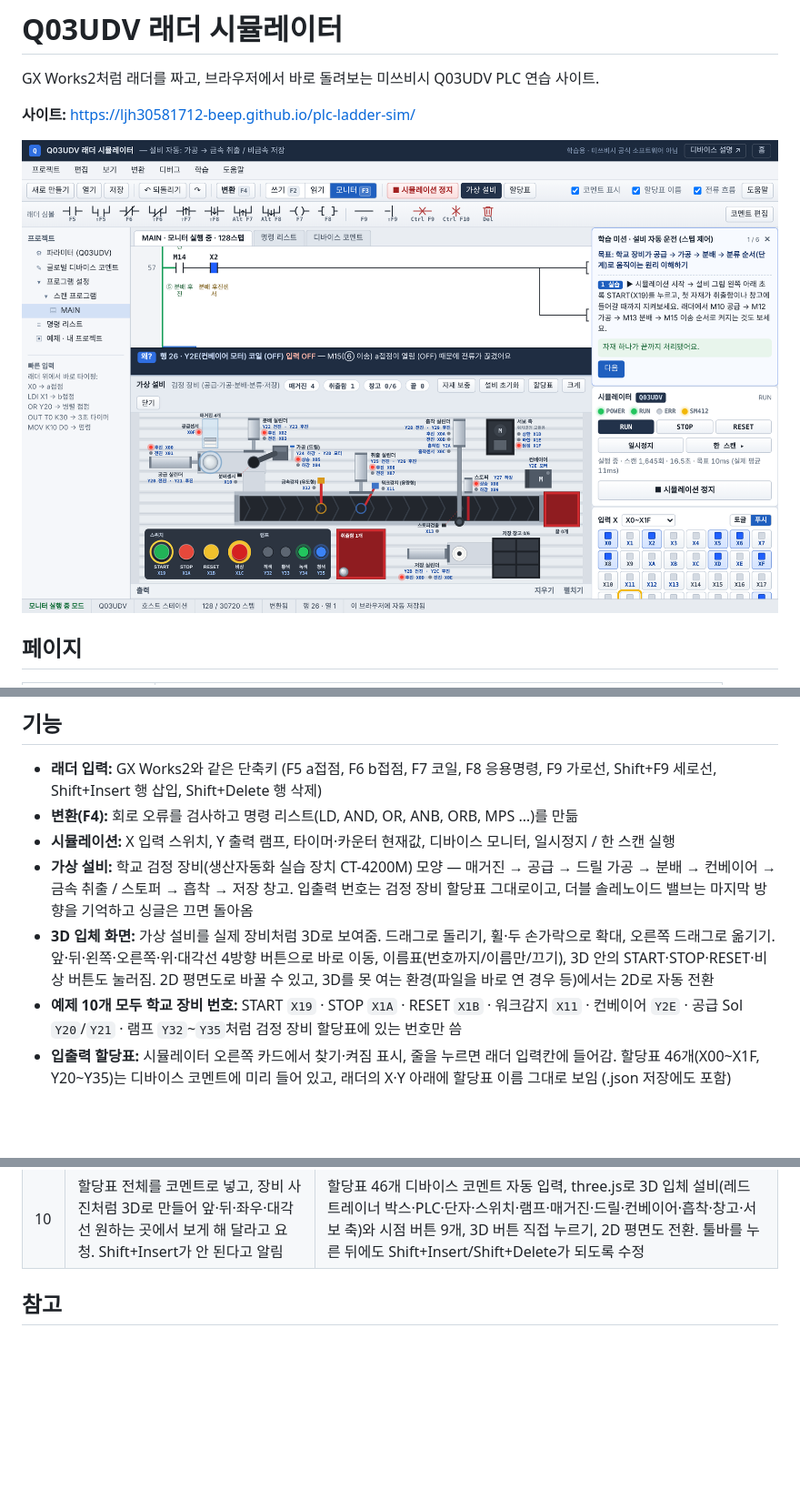
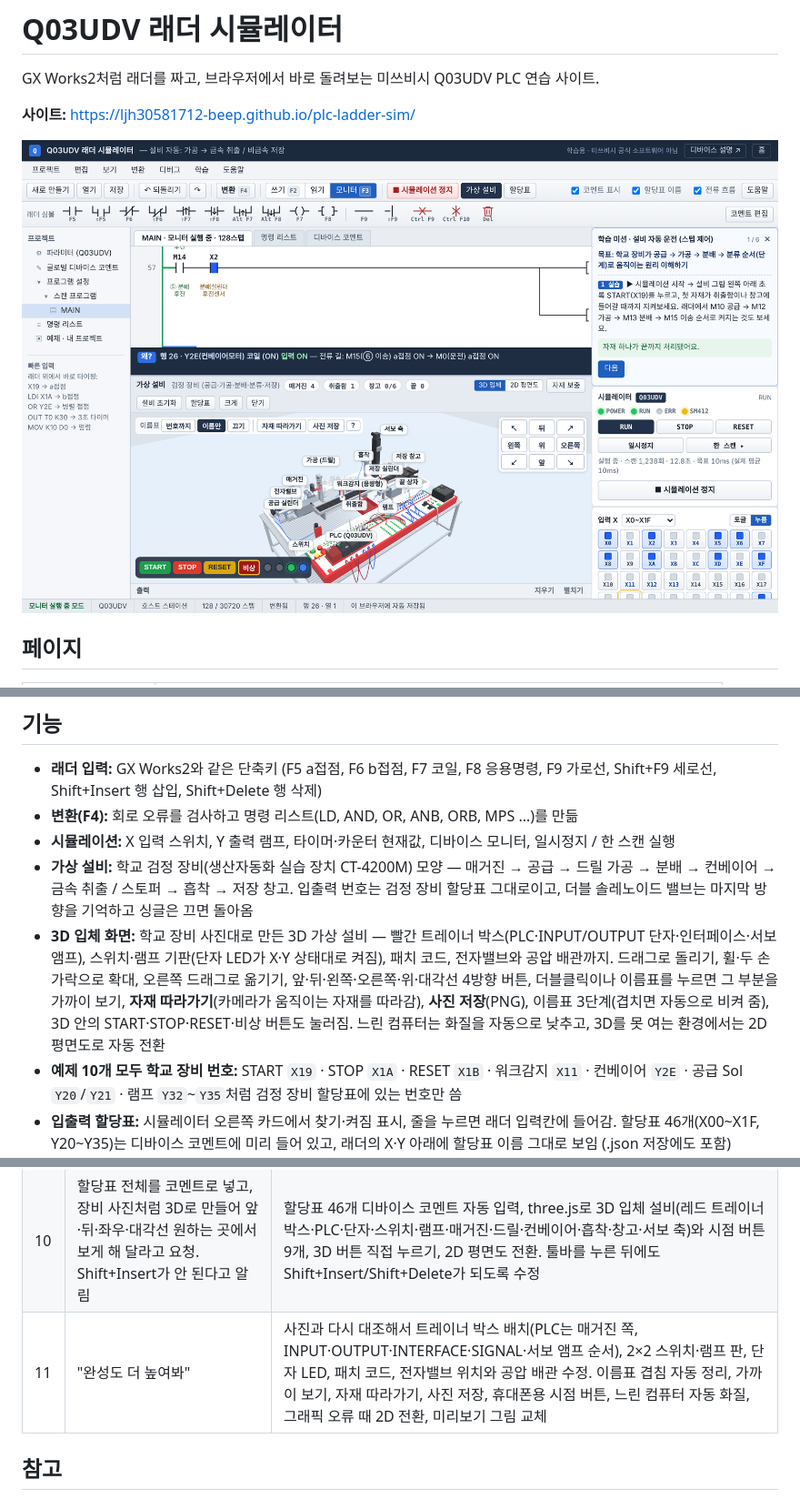
Before and after one commit to ljh30581712-beep/plc-ladder-sim, a Markdown page: README.md, 3 parts joined by grey strips. Shown at 91% size. GitHub-like rendering; pictures changed too: assets/preview.png; blank space fills up the shorter version.

```diff
--- a/README.md
+++ b/README.md
@@ -21,7 +21,7 @@ GX Works2처럼 래더를 짜고, 브라우저에서 바로 돌려보는 미쓰
 - **변환(F4):** 회로 오류를 검사하고 명령 리스트(LD, AND, OR, ANB, ORB, MPS …)를 만듦
 - **시뮬레이션:** X 입력 스위치, Y 출력 램프, 타이머·카운터 현재값, 디바이스 모니터, 일시정지 / 한 스캔 실행
 - **가상 설비:** 학교 검정 장비(생산자동화 실습 장치 CT-4200M) 모양 — 매거진 → 공급 → 드릴 가공 → 분배 → 컨베이어 → 금속 취출 / 스토퍼 → 흡착 → 저장 창고. 입출력 번호는 검정 장비 할당표 그대로이고, 더블 솔레노이드 밸브는 마지막 방향을 기억하고 싱글은 끄면 돌아옴
-- **3D 입체 화면:** 가상 설비를 실제 장비처럼 3D로 보여줌. 드래그로 돌리기, 휠·두 손가락으로 확대, 오른쪽 드래그로 옮기기. 앞·뒤·왼쪽·오른쪽·위·대각선 4방향 버튼으로 바로 이동, 이름표(번호까지/이름만/끄기), 3D 안의 START·STOP·RESET·비상 버튼도 눌러짐. 2D 평면도로 바꿀 수 있고, 3D를 못 여는 환경(파일을 바로 연 경우 등)에서는 2D로 자동 전환
+- **3D 입체 화면:** 학교 장비 사진대로 만든 3D 가상 설비 — 빨간 트레이너 박스(PLC·INPUT/OUTPUT 단자·인터페이스·서보 앰프), 스위치·램프 기판(단자 LED가 X·Y 상태대로 켜짐), 패치 코드, 전자밸브와 공압 배관까지. 드래그로 돌리기, 휠·두 손가락으로 확대, 오른쪽 드래그로 옮기기, 앞·뒤·왼쪽·오른쪽·위·대각선 4방향 버튼, 더블클릭이나 이름표를 누르면 그 부분을 가까이 보기, **자재 따라가기**(카메라가 움직이는 자재를 따라감), **사진 저장**(PNG), 이름표 3단계(겹치면 자동으로 비켜 줌), 3D 안의 START·STOP·RESET·비상 버튼도 눌러짐. 느린 컴퓨터는 화질을 자동으로 낮추고, 3D를 못 여는 환경에서는 2D 평면도로 자동 전환
 - **예제 10개 모두 학교 장비 번호:** START `X19` · STOP `X1A` · RESET `X1B` · 워크감지 `X11` · 컨베이어 `Y2E` · 공급 Sol `Y20`/`Y21` · 램프 `Y32`~`Y35`처럼 검정 장비 할당표에 있는 번호만 씀
 - **입출력 할당표:** 시뮬레이터 오른쪽 카드에서 찾기·켜짐 표시, 줄을 누르면 래더 입력칸에 들어감. 할당표 46개(X00~X1F, Y20~Y35)는 디바이스 코멘트에 미리 들어 있고, 래더의 X·Y 아래에 할당표 이름 그대로 보임 (.json 저장에도 포함)
 - **학습 미션 4개:** 자기유지 · 타이머 · 카운터 · 설비 자동 운전(스텝 제어). 목표 → 결과 예상 → 직접 수정 → 결과 확인 → 정리 순서로 진행하고, 결과는 자동으로 판정. 지금 눌러야 할 버튼을 노랗게 표시하고, 끝낸 미션은 ✓로 기록
@@ -61,6 +61,7 @@ AI 도구(Claude)에게 기능을 요청하고, 결과를 직접 써 보면서
 | 8 | 학교 장비와 시뮬레이션이 다르다며 장비 사진과 입출력 할당표 사진을 찍어 와서, 똑같이 만들고 할당표를 사이트에서 볼 수 있게 요청 | 가상 설비를 검정 장비 구성(공급·가공·분배·취출·스토퍼·흡착·저장·서보 축·스위치·램프)과 할당표 번호로 다시 만듦, 더블/싱글 솔레노이드 동작 구분, 시뮬레이터 할당표 카드와 자동 코멘트, 인쇄용 할당표 페이지, 설비 예제·미션·자가 검사 갱신 |
 | 9 | 예제에서 X0·X1이 아직 PB(푸시버튼)로 나온다며 할당표대로 전부 바꾸고 더블체크 요청 | 예제 1~8, 미션 1~3, 입력 힌트·도움말, 메인·디바이스 페이지 예시를 할당표 번호로 교체 (X0·X1 → X19 START·X1A STOP 등), 디바이스 해석기에 검정 장비 이름 표시, 할당표 대조 자동 검사 추가 |
 | 10 | 할당표 전체를 코멘트로 넣고, 장비 사진처럼 3D로 만들어 앞·뒤·좌우·대각선 원하는 곳에서 보게 해 달라고 요청. Shift+Insert가 안 된다고 알림 | 할당표 46개 디바이스 코멘트 자동 입력, three.js로 3D 입체 설비(레드 트레이너 박스·PLC·단자·스위치·램프·매거진·드릴·컨베이어·흡착·창고·서보 축)와 시점 버튼 9개, 3D 버튼 직접 누르기, 2D 평면도 전환. 툴바를 누른 뒤에도 Shift+Insert/Shift+Delete가 되도록 수정 |
+| 11 | "완성도 더 높여봐" | 사진과 다시 대조해서 트레이너 박스 배치(PLC는 매거진 쪽, INPUT·OUTPUT·INTERFACE·SIGNAL·서보 앰프 순서), 2×2 스위치·램프 판, 단자 LED, 패치 코드, 전자밸브 위치와 공압 배관 수정. 이름표 겹침 자동 정리, 가까이 보기, 자재 따라가기, 사진 저장, 휴대폰용 시점 버튼, 느린 컴퓨터 자동 화질, 그래픽 오류 때 2D 전환, 미리보기 그림 교체 |
 
 ## 참고
 
```
Also changed, not shown: assets/og.png, 3 other files.
